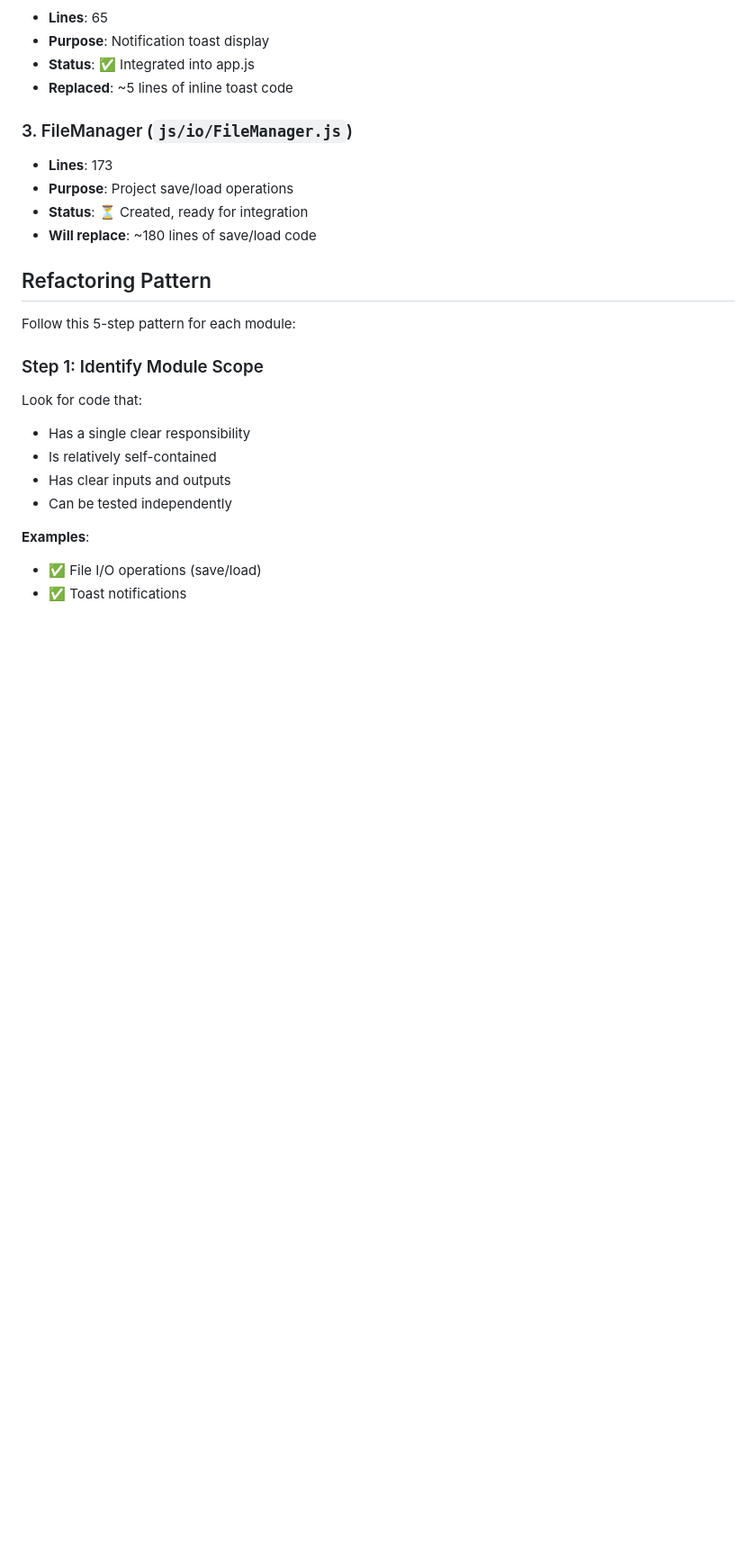
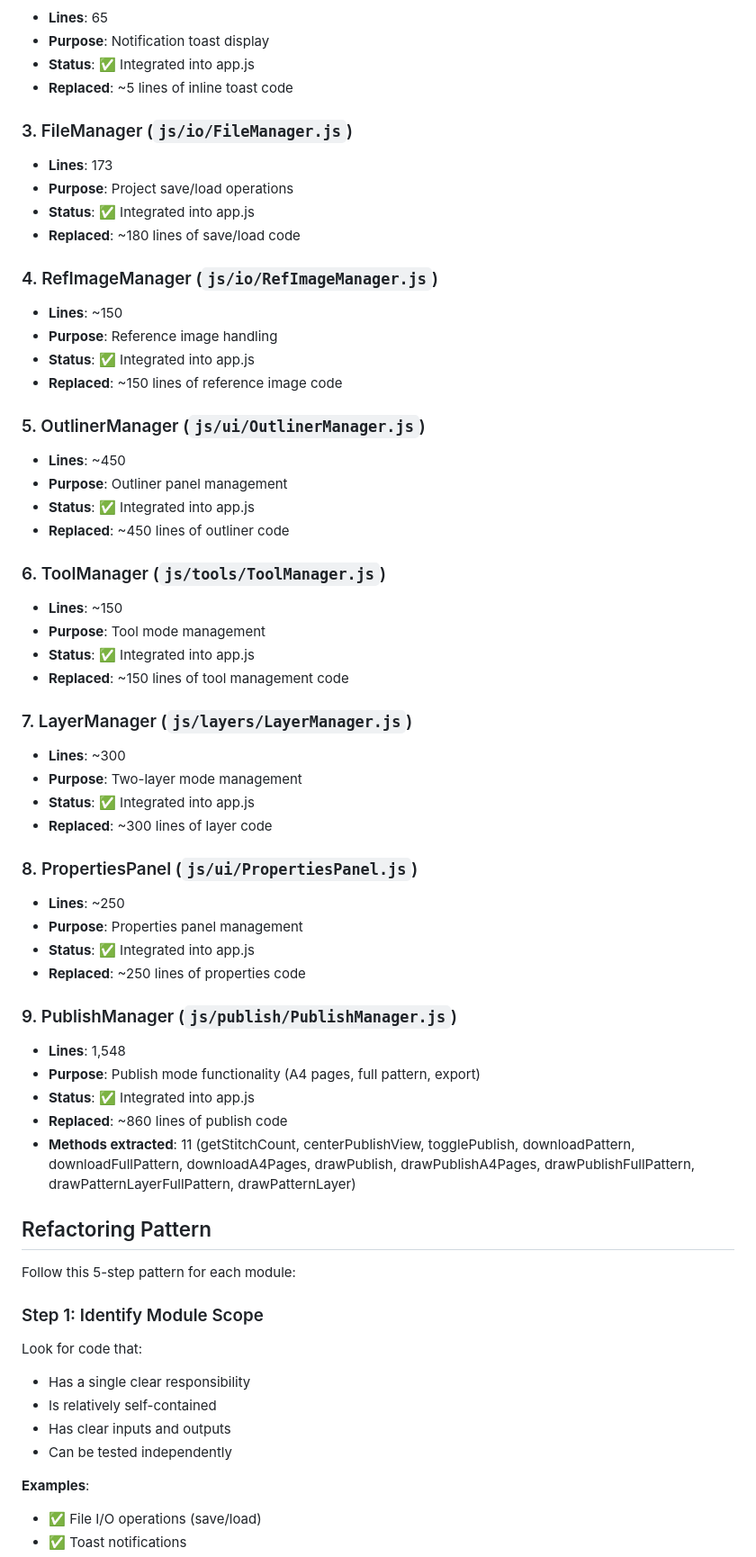
Before and after one commit to Wiktor87/LeatherPatternTool, a Markdown page: REFACTORING_GUIDE.md, the part around one of its changes. Shown at 90% size. Drawn GitHub-style; blank space fills up the shorter version.

Commit message:
Update REFACTORING_GUIDE.md - Phase 4 complete, 1004 line net reduction achieved
Co-authored-by: Wiktor87 <12271753+Wiktor87@users.noreply.github.com>

```diff
--- a/REFACTORING_GUIDE.md
+++ b/REFACTORING_GUIDE.md
@@ -29,8 +29,45 @@ This document provides a comprehensive guide for continuing the refactoring of `
 ### 3. FileManager (`js/io/FileManager.js`)
 - **Lines**: 173
 - **Purpose**: Project save/load operations
-- **Status**: ⏳ Created, ready for integration
-- **Will replace**: ~180 lines of save/load code
+- **Status**: ✅ Integrated into app.js
+- **Replaced**: ~180 lines of save/load code
+
+### 4. RefImageManager (`js/io/RefImageManager.js`)
+- **Lines**: ~150
+- **Purpose**: Reference image handling
+- **Status**: ✅ Integrated into app.js
+- **Replaced**: ~150 lines of reference image code
+
+### 5. OutlinerManager (`js/ui/OutlinerManager.js`)
+- **Lines**: ~450
+- **Purpose**: Outliner panel management
+- **Status**: ✅ Integrated into app.js
+- **Replaced**: ~450 lines of outliner code
+
+### 6. ToolManager (`js/tools/ToolManager.js`)
+- **Lines**: ~150
+- **Purpose**: Tool mode management
+- **Status**: ✅ Integrated into app.js
+- **Replaced**: ~150 lines of tool management code
+
+### 7. LayerManager (`js/layers/LayerManager.js`)
+- **Lines**: ~300
+- **Purpose**: Two-layer mode management
+- **Status**: ✅ Integrated into app.js
+- **Replaced**: ~300 lines of layer code
+
+### 8. PropertiesPanel (`js/ui/PropertiesPanel.js`)
+- **Lines**: ~250
+- **Purpose**: Properties panel management
+- **Status**: ✅ Integrated into app.js
+- **Replaced**: ~250 lines of properties code
+
+### 9. PublishManager (`js/publish/PublishManager.js`)
+- **Lines**: 1,548
+- **Purpose**: Publish mode functionality (A4 pages, full pattern, export)
+- **Status**: ✅ Integrated into app.js
+- **Replaced**: ~860 lines of publish code
+- **Methods extracted**: 11 (getStitchCount, centerPublishView, togglePublish, downloadPattern, downloadFullPattern, downloadA4Pages, drawPublish, drawPublishA4Pages, drawPublishFullPattern, drawPatternLayerFullPattern, drawPatternLayer)
 
 ## Refactoring Pattern
 
```
Also changed, not shown: other parts of REFACTORING_GUIDE.md (+14 -11 lines).
